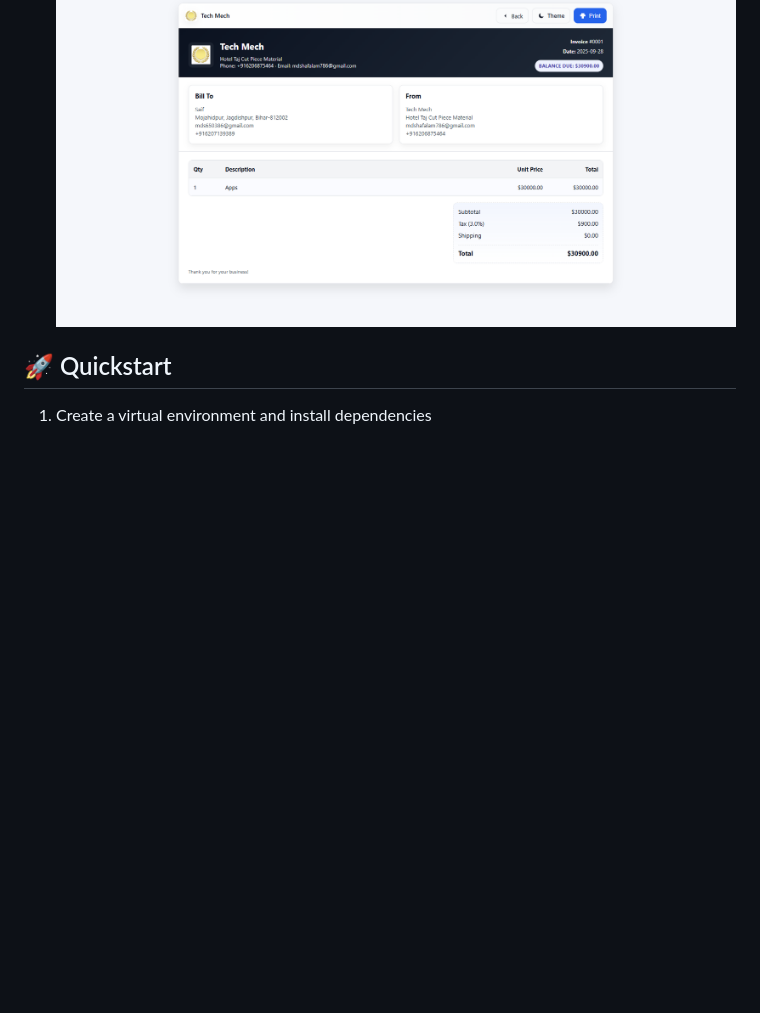
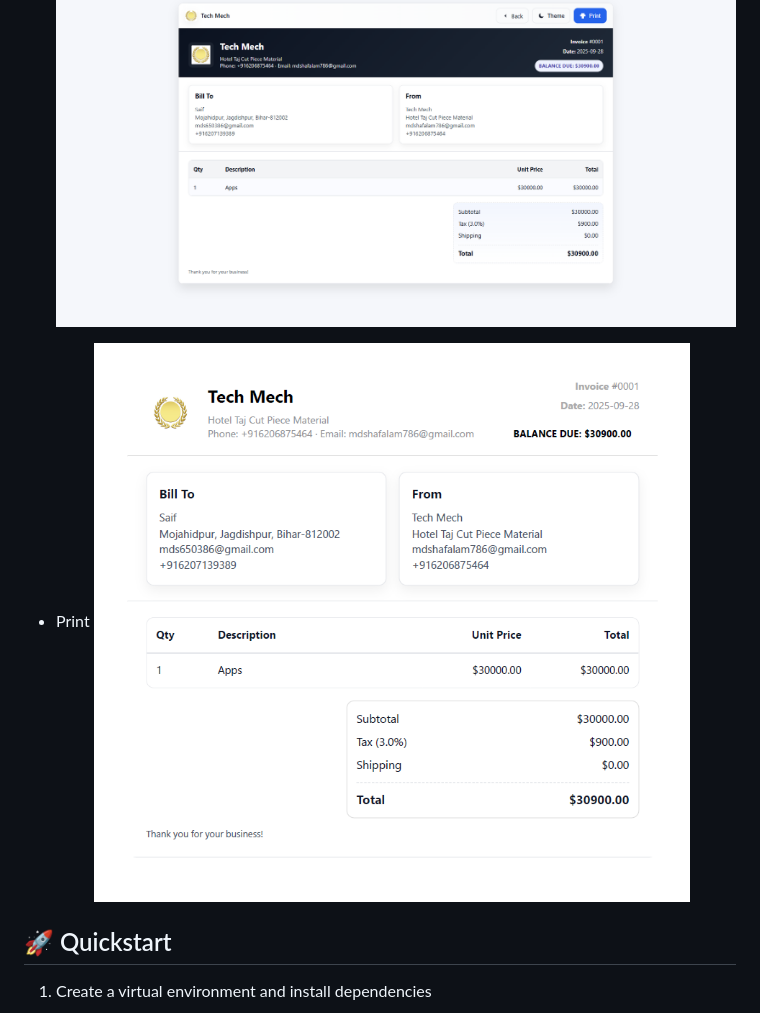
Before and after one commit to MdSaifAli063/Invoice-Builder, a Markdown page: README.md, the part around the change. GitHub-like rendering; blank space fills up the shorter version.

```diff
--- a/README.md
+++ b/README.md
@@ -30,6 +30,8 @@ All data is in-memory for simplicity (resets on restart).
 - Invoice page
 ![image](https://github.com/MdSaifAli063/Invoice-Builder/blob/f9dcfa233030cb1ec12f62c2e00448636728f466/Screenshot%202025-09-28%20015143.png)
 
+- Print
+![image](https://github.com/MdSaifAli063/Invoice-Builder/blob/f07a5f7e06ebde857ed121fcc5d3b50ebc13e56b/Screenshot%202025-09-28%20020622.png)
 
 
 ## 🚀 Quickstart
```
